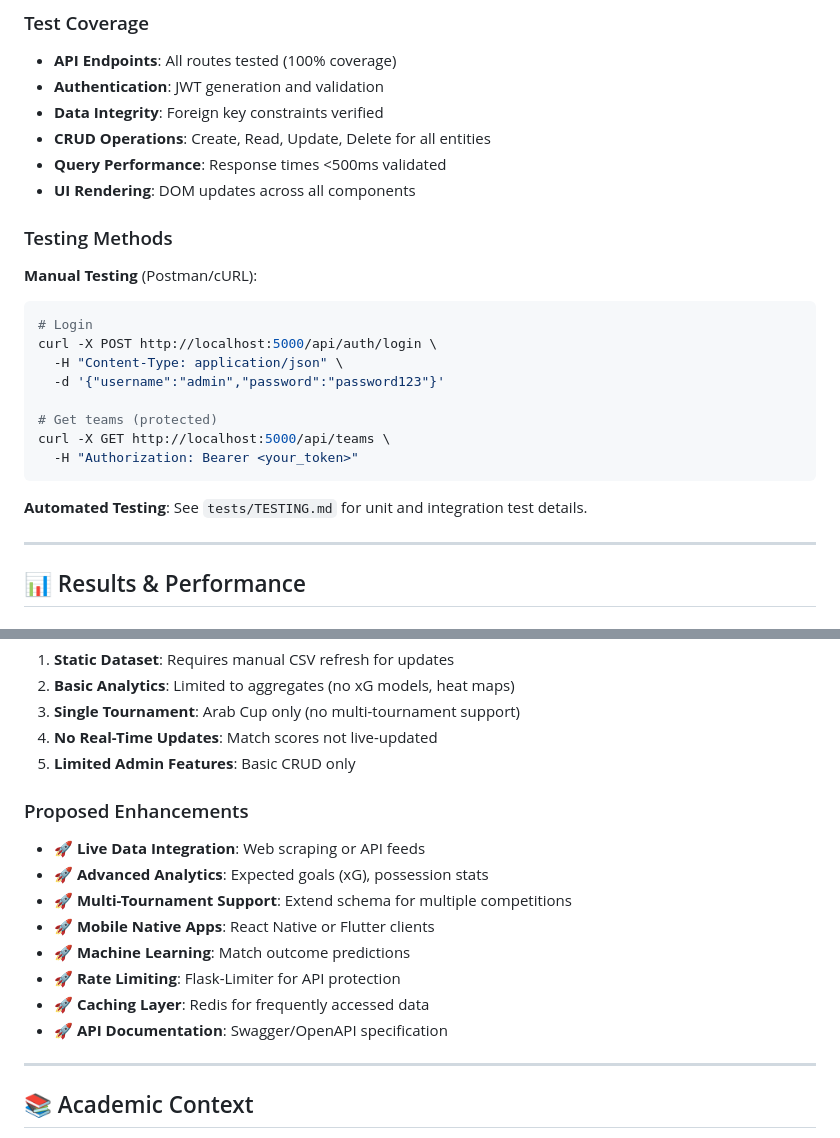
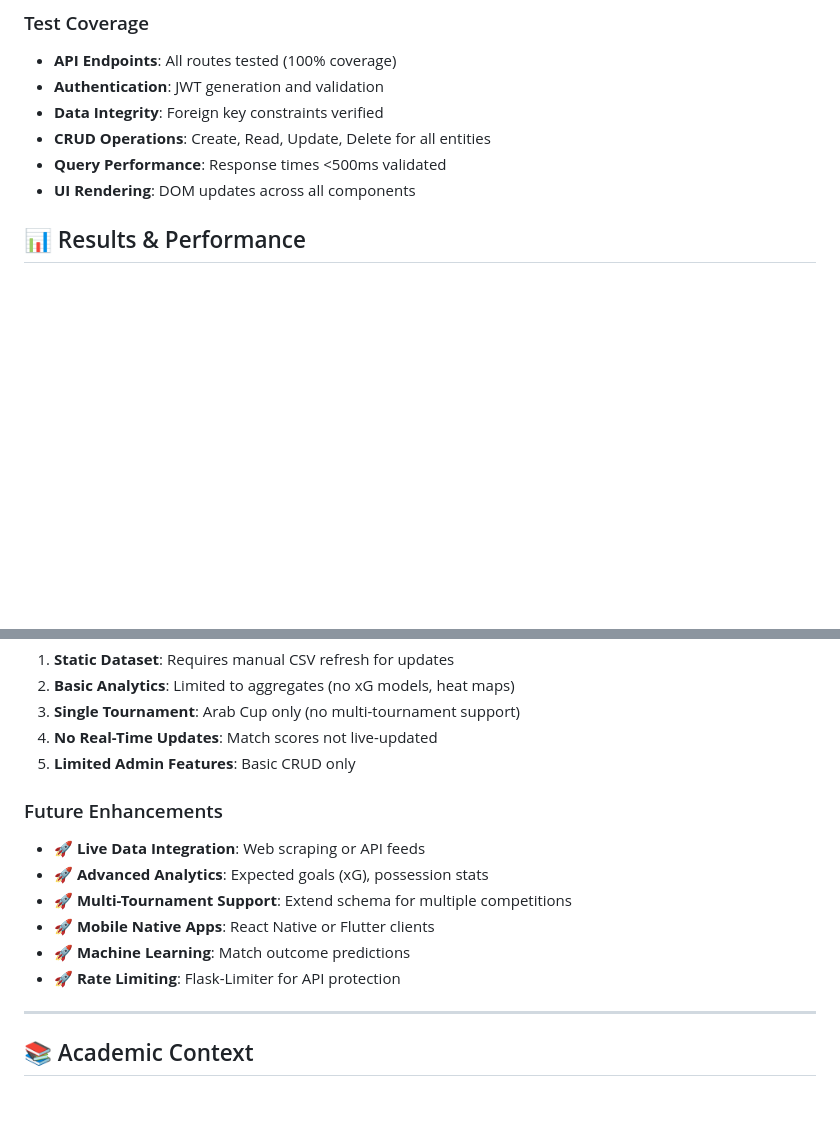
Before and after one commit to MohamedAyadi19/FIFA-Arab-Cup-Project, a Markdown page: README.md, 2 parts joined by grey strips. GitHub-like rendering; blank space fills up the shorter version.

Commit message:
Update README by removing testing methods
Removed testing methods section and updated proposed enhancements.

````diff
--- a/README.md
+++ b/README.md
@@ -323,23 +323,7 @@ python app.py
 - **Query Performance**: Response times <500ms validated
 - **UI Rendering**: DOM updates across all components
 
-### Testing Methods
 
-**Manual Testing** (Postman/cURL):
-```bash
-# Login
-curl -X POST http://localhost:5000/api/auth/login \
-  -H "Content-Type: application/json" \
-  -d '{"username":"admin","password":"password123"}'
-
-# Get teams (protected)
-curl -X GET http://localhost:5000/api/teams \
-  -H "Authorization: Bearer <your_token>"
-```
-
-**Automated Testing**: See `tests/TESTING.md` for unit and integration test details.
-
----
 
 ## 📊 Results & Performance
 
@@ -377,7 +361,7 @@ curl -X GET http://localhost:5000/api/teams \
 4. **No Real-Time Updates**: Match scores not live-updated
 5. **Limited Admin Features**: Basic CRUD only
 
-### Proposed Enhancements
+### Future Enhancements
 
 - 🚀 **Live Data Integration**: Web scraping or API feeds
 - 🚀 **Advanced Analytics**: Expected goals (xG), possession stats
@@ -385,8 +369,7 @@ curl -X GET http://localhost:5000/api/teams \
 - 🚀 **Mobile Native Apps**: React Native or Flutter clients
 - 🚀 **Machine Learning**: Match outcome predictions
 - 🚀 **Rate Limiting**: Flask-Limiter for API protection
-- 🚀 **Caching Layer**: Redis for frequently accessed data
-- 🚀 **API Documentation**: Swagger/OpenAPI specification
+
 
 ---
 
````
